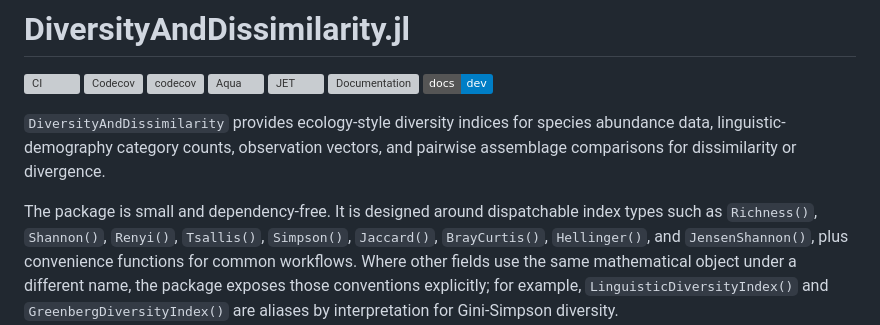
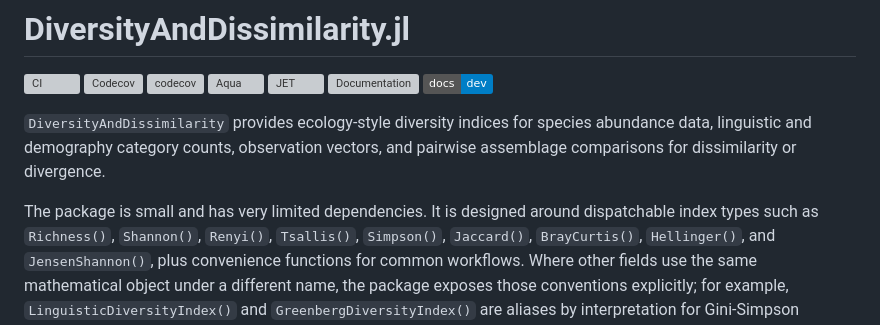
Before and after one commit to mroughan/DiversityAndDissimilarity.jl, a Markdown page: README.md, the part around the change. Drawn GitHub-style; badges without logos; grey boxes are pictures that could not be loaded.

```diff
--- a/README.md
+++ b/README.md
@@ -9,10 +9,11 @@
 [![Dev](https://img.shields.io/badge/docs-dev-blue.svg)](https://mroughan.github.io/DiversityAndDissimilarity.jl/dev)
 
 `DiversityAndDissimilarity` provides ecology-style diversity indices for species
-abundance data, linguistic-demography category counts, observation vectors,
+abundance data, linguistic and demography category counts, observation vectors,
 and pairwise assemblage comparisons for dissimilarity or divergence.
 
-The package is small and dependency-free. It is designed around dispatchable
+The package is small and has very limited dependencies.
+It is designed around dispatchable
 index types such as `Richness()`, `Shannon()`, `Renyi()`, `Tsallis()`,
 `Simpson()`, `Jaccard()`, `BrayCurtis()`, `Hellinger()`, and
 `JensenShannon()`, plus convenience functions for common workflows.
```
